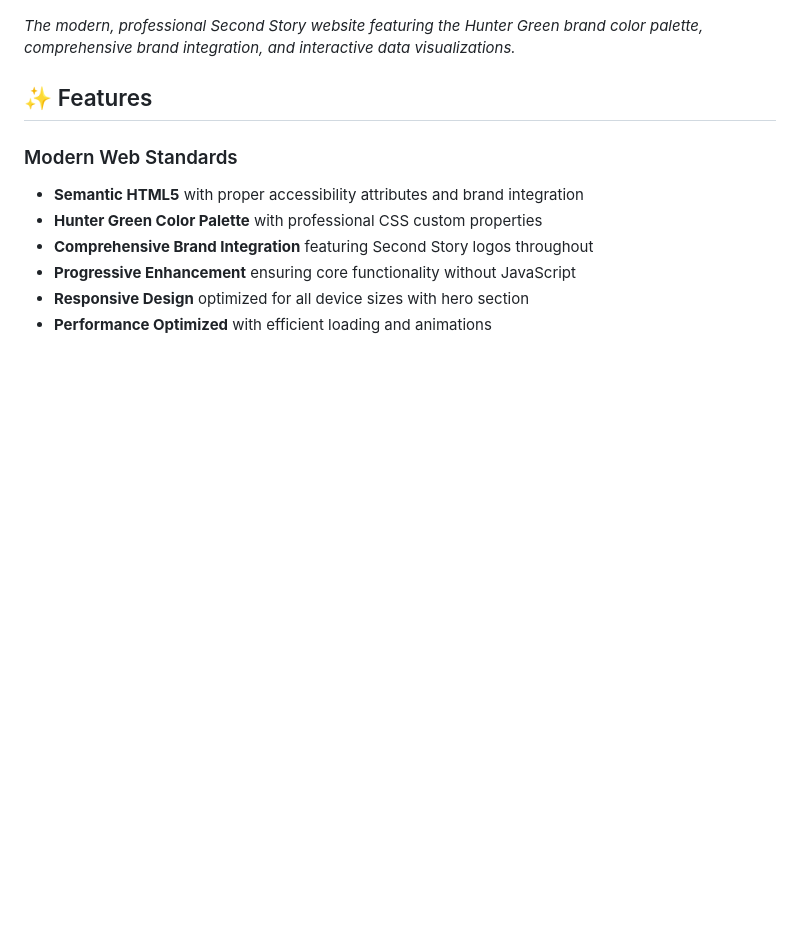
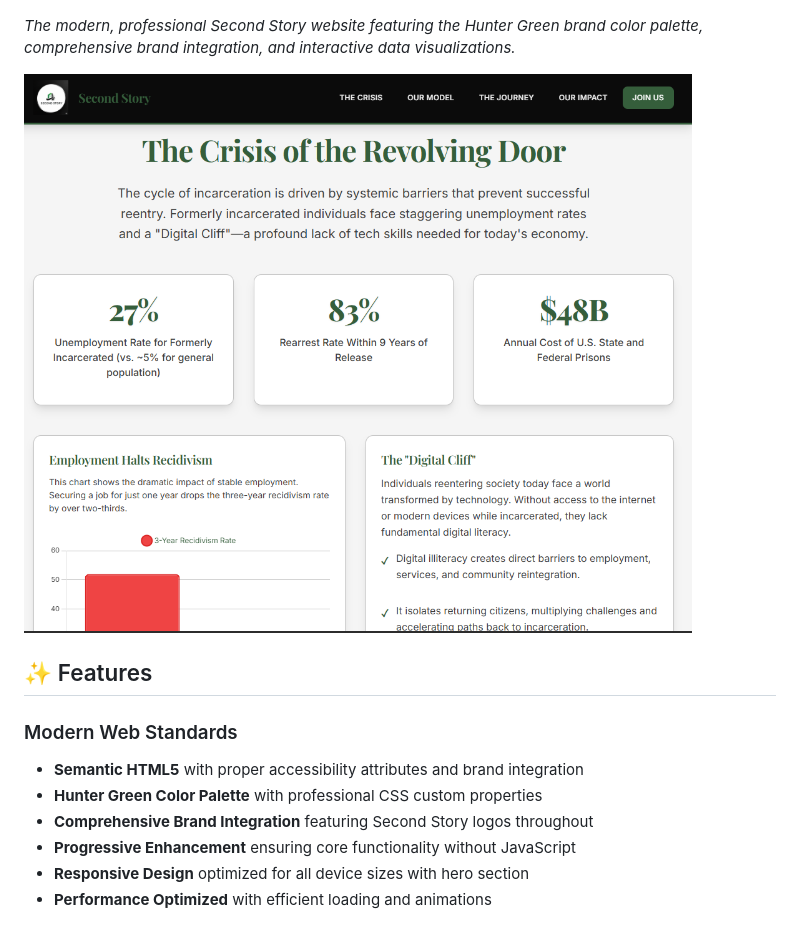
Before and after one commit to StrayDogSyn/Second_Story_Splash, a Markdown page: README.md, the part around the change. Drawn GitHub-style; blank space fills up the shorter version.

Commit message:
fix: Add missing Crisis screenshot to README

```diff
--- a/README.md
+++ b/README.md
@@ -11,6 +11,8 @@ This project transforms data-driven insights into a compelling narrative-driven
 ![Second Story Website](assets/screenshots/Main.png)
 
 *The modern, professional Second Story website featuring the Hunter Green brand color palette, comprehensive brand integration, and interactive data visualizations.*
+
+![Crisis](assets/screenshots/Crisis.png)
 
 ## ✨ Features
 
```
